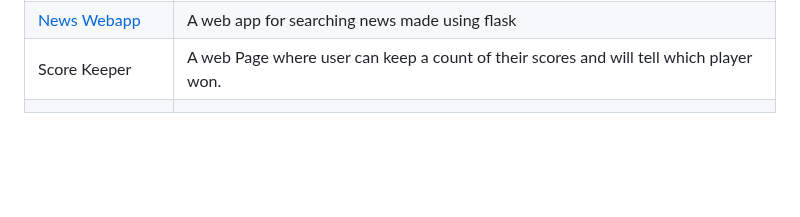
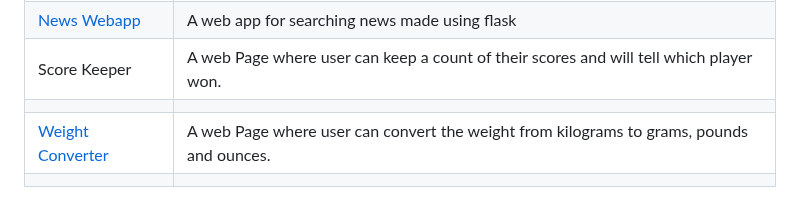
Before and after one commit to LovelySpace/web-dev-mini-projects, a Markdown page: Index.md, the part around the change. Rendered like a GitHub page; blank space fills up the shorter version.

```diff
--- a/Index.md
+++ b/Index.md
@@ -47,3 +47,5 @@
 | [News Webapp](https://github.com/Ayushparikh-code/Web-dev-mini-projects/tree/main/flask_news_project)                            | A web app for searching news made using flask                                                                                                                                                                                        |
 | Score Keeper                                                                                                                  |A web Page where user can keep a count of their scores and will tell which player won.
         |
+| [Weight Converter]()                                                                                                                  |A web Page where user can convert the weight from kilograms to grams, pounds and ounces.
+        |
```
